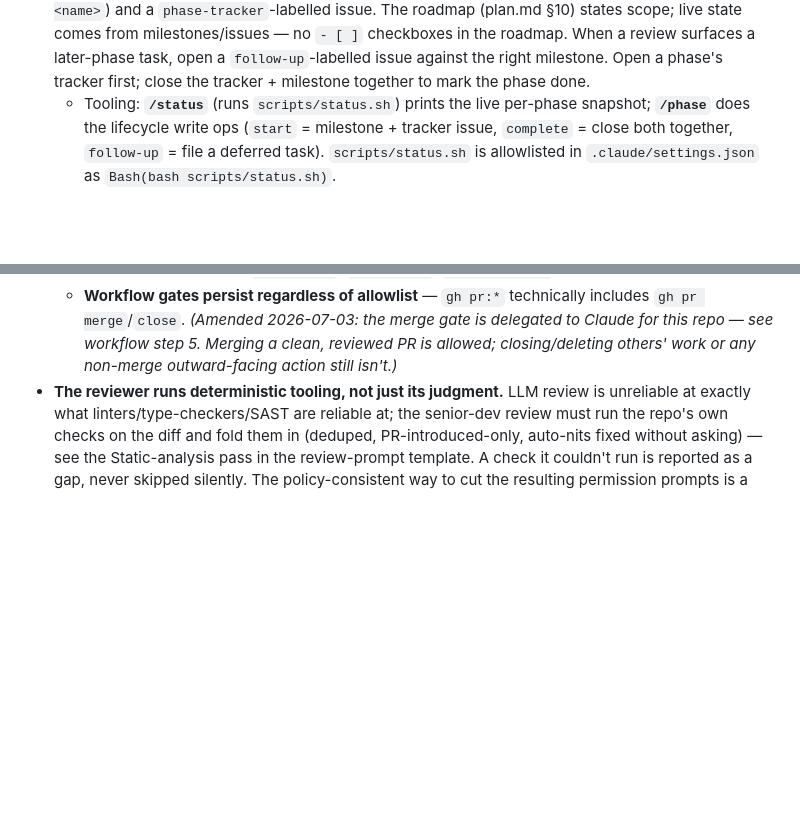
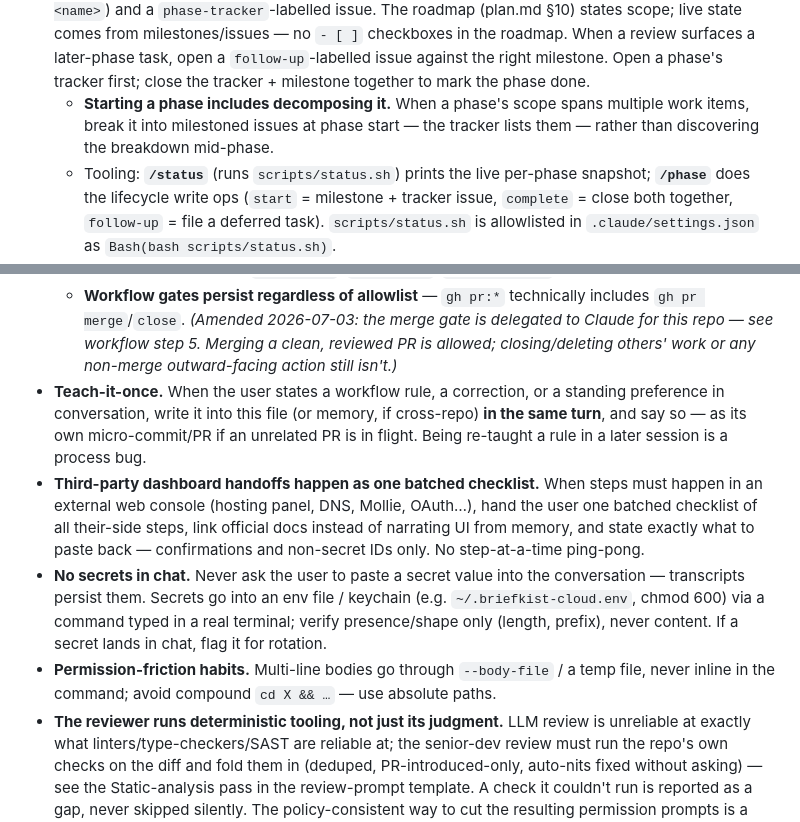
Before and after one commit to nielsfilmer/briefkist, a Markdown page: CLAUDE.md, 2 parts joined by grey strips. Rendered like a GitHub page; blank space fills up the shorter version.

```diff
--- a/CLAUDE.md
+++ b/CLAUDE.md
@@ -216,6 +127,9 @@ observed running it.
   task, open a `follow-up`-labelled issue against the right milestone. Open a
   phase's tracker first; close the tracker + milestone together to mark the phase
   done.
+  - **Starting a phase includes decomposing it.** When a phase's scope spans
+    multiple work items, break it into milestoned issues at phase start — the
+    tracker lists them — rather than discovering the breakdown mid-phase.
   - Tooling: **`/status`** (runs `scripts/status.sh`) prints the live per-phase
     snapshot; **`/phase`** does the lifecycle write ops (`start` = milestone +
     tracker issue, `complete` = close both together, `follow-up` = file a
@@ -240,6 +154,25 @@ observed running it.
     delegated to Claude for this repo — see workflow step 5. Merging a clean,
     reviewed PR is allowed; closing/deleting others' work or any non-merge
     outward-facing action still isn't.)*
+- **Teach-it-once.** When the user states a workflow rule, a correction, or a
+  standing preference in conversation, write it into this file (or memory, if
+  cross-repo) **in the same turn**, and say so — as its own micro-commit/PR if
+  an unrelated PR is in flight. Being re-taught a rule in a later session is a
+  process bug.
+- **Third-party dashboard handoffs happen as one batched checklist.** When
+  steps must happen in an external web console (hosting panel, DNS, Mollie,
+  OAuth…), hand the user one batched checklist of all their-side steps, link
+  official docs instead of narrating UI from memory, and state exactly what to
+  paste back — confirmations and non-secret IDs only. No step-at-a-time
+  ping-pong.
+- **No secrets in chat.** Never ask the user to paste a secret value into the
+  conversation — transcripts persist them. Secrets go into an env file /
+  keychain (e.g. `~/.briefkist-cloud.env`, chmod 600) via a command typed in a
+  real terminal; verify presence/shape only (length, prefix), never content.
+  If a secret lands in chat, flag it for rotation.
+- **Permission-friction habits.** Multi-line bodies go through `--body-file` /
+  a temp file, never inline in the command; avoid compound `cd X && …` — use
+  absolute paths.
 - **The reviewer runs deterministic tooling, not just its judgment.** LLM review
   is unreliable at exactly what linters/type-checkers/SAST are reliable at; the
   senior-dev review must run the repo's own checks on the diff and fold them in
```
Also changed, not shown: other parts of CLAUDE.md (+24 -113 lines), 1 other file.
